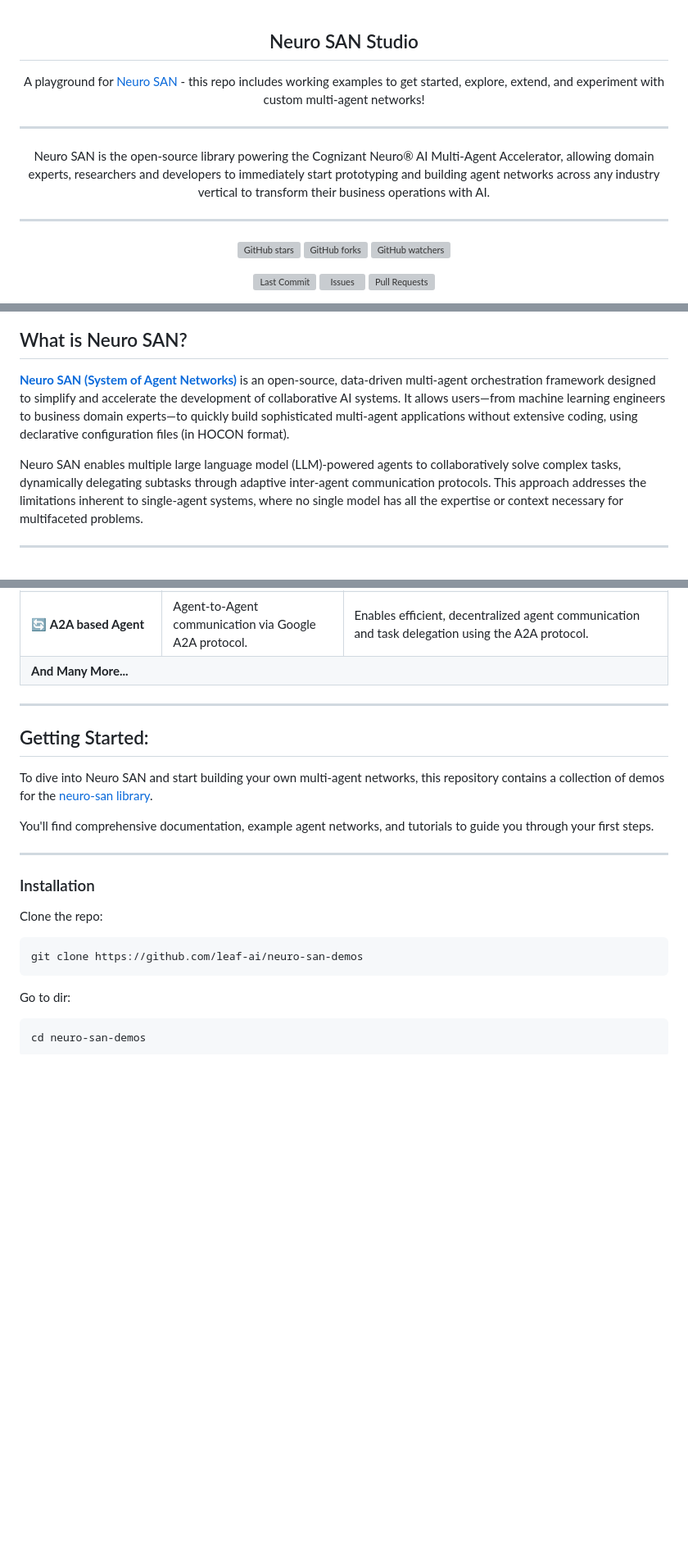
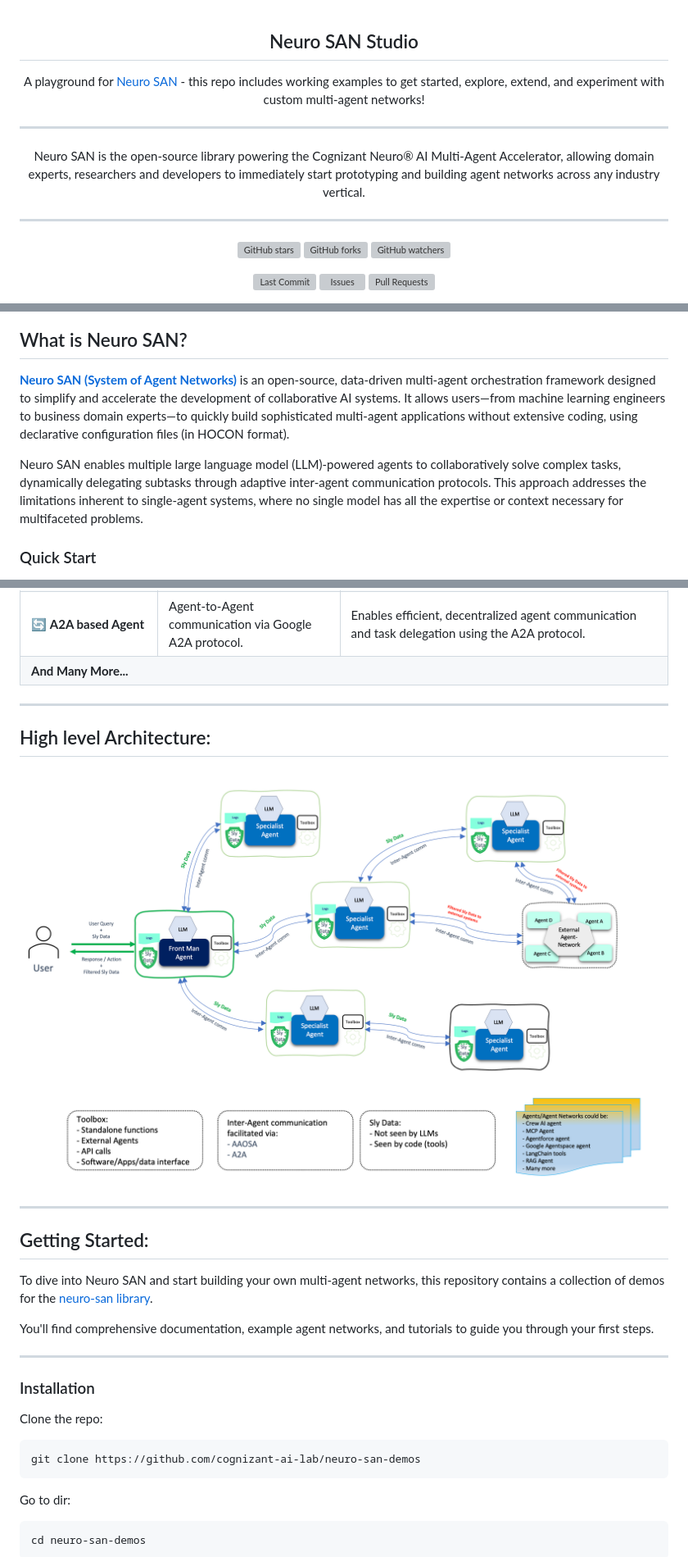
Before and after one commit to smoolya17ai/neuro-san-studio, a Markdown page: README.md, 3 parts joined by grey strips. Shown: that part at 82% size. Rendered like a GitHub page; pictures changed too: docs/images/neuroai_arch_diagram.png; blank space fills up the shorter version; grey boxes are pictures that could not be loaded.

Commit message:
add video and examples

````diff
--- a/README.md
+++ b/README.md
@@ -6,7 +6,7 @@
 ---
 
 <p align="center">
-  Neuro SAN is the open-source library powering the Cognizant Neuro® AI Multi-Agent Accelerator, allowing domain experts, researchers and developers to immediately start prototyping and building agent networks across any industry vertical to transform their business operations with AI.
+  Neuro SAN is the open-source library powering the Cognizant Neuro® AI Multi-Agent Accelerator, allowing domain experts, researchers and developers to immediately start prototyping and building agent networks across any industry vertical.
 </p>
 
 ---
@@ -39,5 +40,6 @@
 
 Neuro SAN enables multiple large language model (LLM)-powered agents to collaboratively solve complex tasks, dynamically delegating subtasks through adaptive inter-agent communication protocols. This approach addresses the limitations inherent to single-agent systems, where no single model has all the expertise or context necessary for multifaceted problems.
 
----
+### Quick Start
+<!-- YouTube video embed -->
 
@@ -167,5 +163,13 @@ Here's your content converted into a neat HTML-tag based table with three column
 
 ---
 
+## High level Architecture:
+
+<p align="left">
+  <img src="./docs/images/neuroai_arch_diagram.png" alt="neuro-san architecture" width="800"/>
+</p>
+
+---
+
 ## Getting Started:
 
@@ -180,7 +184,7 @@ You'll find comprehensive documentation, example agent networks, and tutorials t
 Clone the repo:
 
 ```bash
-git clone https://github.com/leaf-ai/neuro-san-demos
+git clone https://github.com/cognizant-ai-lab/neuro-san-demos
 ```
 
 Go to dir:
````
Also changed, not shown: other parts of README.md (+38 -43 lines).
